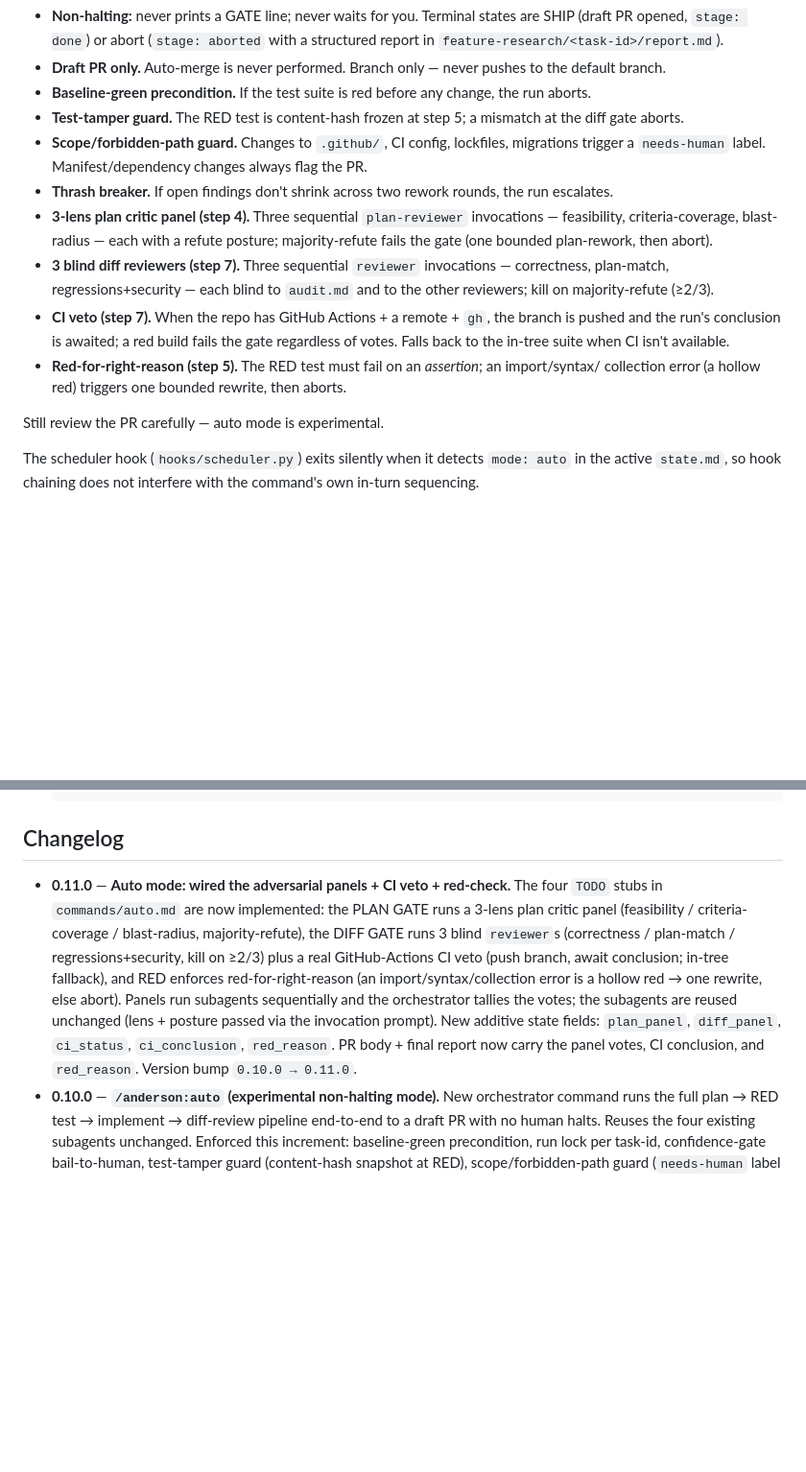
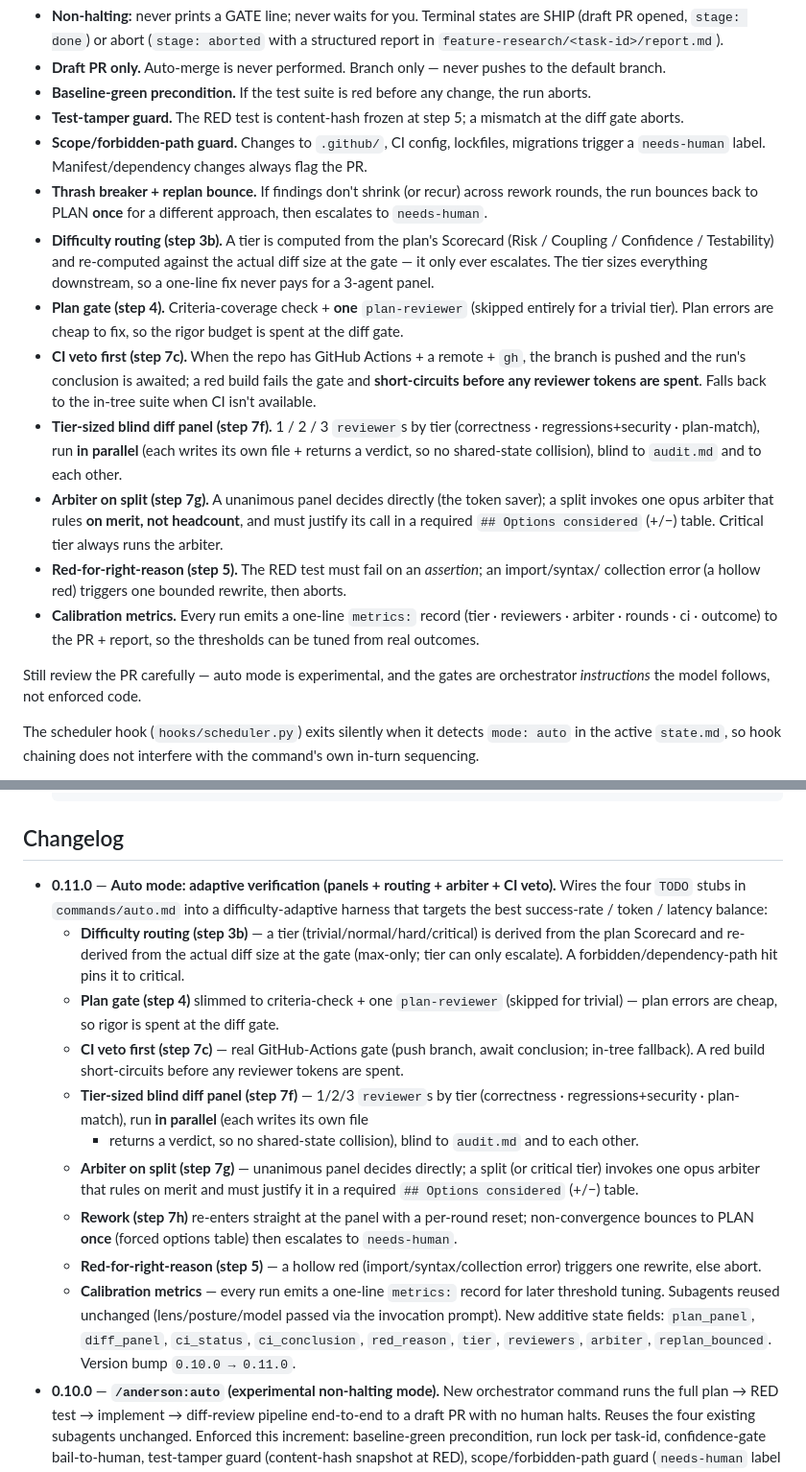
Before and after one commit to amj-lang/anderson, a Markdown page: plugins/anderson/README.md, 2 parts joined by grey strips. Shown at 96% size. Drawn GitHub-style; blank space fills up the shorter version.

Commit message:
auto: difficulty routing + parallel panel + arbiter + replan bounce
Layer the adaptive-verification design onto auto mode (still 0.11.0, same PR):

- Difficulty routing (step 3b): tier from plan Scorecard, re-derived from
  diff size at the gate (max-only escalation); forbidden/dep path pins critical.
- Plan gate slimmed to criteria-check + 1 plan-reviewer (skipped for trivial).
- CI veto runs first and short-circuits a red build before reviewer tokens spend.
- Diff panel is tier-sized 1/2/3 and runs in PARALLEL (each reviewer writes its
  own file + returns verdict -> no shared-state collision), blind to audit + peers.
- Arbiter on split (or critical tier): one opus reviewer rules on merit with a
  forced Options-considered (+/-) table, replacing flat majority vote.
- Rework re-enters at the panel with per-round reset; non-convergence bounces to
  PLAN once (forced options table) then escalates needs-human.
- Per-run metrics: line (tier/reviewers/arbiter/rounds/ci/outcome) for calibration.

New state fields: tier, reviewers, arbiter, replan_bounced.
README auto section + changelog + docs/auto-mode.md updated to the shipped shape.

```diff
--- a/plugins/anderson/README.md
+++ b/plugins/anderson/README.md
@@ -22,20 +22,29 @@ existing subagents unchanged. The only human action is merging the resulting dra
 - **Test-tamper guard.** The RED test is content-hash frozen at step 5; a mismatch at the diff gate aborts.
 - **Scope/forbidden-path guard.** Changes to `.github/`, CI config, lockfiles, migrations trigger a
   `needs-human` label. Manifest/dependency changes always flag the PR.
-- **Thrash breaker.** If open findings don't shrink across two rework rounds, the run escalates.
-- **3-lens plan critic panel (step 4).** Three sequential `plan-reviewer` invocations — feasibility,
-  criteria-coverage, blast-radius — each with a refute posture; majority-refute fails the gate (one
-  bounded plan-rework, then abort).
-- **3 blind diff reviewers (step 7).** Three sequential `reviewer` invocations — correctness,
-  plan-match, regressions+security — each blind to `audit.md` and to the other reviewers; kill on
-  majority-refute (≥2/3).
-- **CI veto (step 7).** When the repo has GitHub Actions + a remote + `gh`, the branch is pushed and
-  the run's conclusion is awaited; a red build fails the gate regardless of votes. Falls back to the
-  in-tree suite when CI isn't available.
+- **Thrash breaker + replan bounce.** If findings don't shrink (or recur) across rework rounds, the
+  run bounces back to PLAN **once** for a different approach, then escalates to `needs-human`.
+- **Difficulty routing (step 3b).** A tier is computed from the plan's Scorecard (Risk / Coupling /
+  Confidence / Testability) and re-computed against the actual diff size at the gate — it only ever
+  escalates. The tier sizes everything downstream, so a one-line fix never pays for a 3-agent panel.
+- **Plan gate (step 4).** Criteria-coverage check + **one** `plan-reviewer` (skipped entirely for a
+  trivial tier). Plan errors are cheap to fix, so the rigor budget is spent at the diff gate.
+- **CI veto first (step 7c).** When the repo has GitHub Actions + a remote + `gh`, the branch is
+  pushed and the run's conclusion is awaited; a red build fails the gate and **short-circuits before
+  any reviewer tokens are spent**. Falls back to the in-tree suite when CI isn't available.
+- **Tier-sized blind diff panel (step 7f).** 1 / 2 / 3 `reviewer`s by tier (correctness ·
+  regressions+security · plan-match), run **in parallel** (each writes its own file + returns a
+  verdict, so no shared-state collision), blind to `audit.md` and to each other.
+- **Arbiter on split (step 7g).** A unanimous panel decides directly (the token saver); a split
+  invokes one opus arbiter that rules **on merit, not headcount**, and must justify its call in a
+  required `## Options considered` (+/−) table. Critical tier always runs the arbiter.
 - **Red-for-right-reason (step 5).** The RED test must fail on an *assertion*; an import/syntax/
   collection error (a hollow red) triggers one bounded rewrite, then aborts.
+- **Calibration metrics.** Every run emits a one-line `metrics:` record (tier · reviewers · arbiter ·
+  rounds · ci · outcome) to the PR + report, so the thresholds can be tuned from real outcomes.
 
-Still review the PR carefully — auto mode is experimental.
+Still review the PR carefully — auto mode is experimental, and the gates are orchestrator
+*instructions* the model follows, not enforced code.
 
 The scheduler hook (`hooks/scheduler.py`) exits silently when it detects `mode: auto` in the active
 `state.md`, so hook chaining does not interfere with the command's own in-turn sequencing.
@@ -356,16 +365,31 @@ Two optional flourishes in `bin/` — run them in a real terminal (the in-loop b
 
 ## Changelog
 
-- **0.11.0** — **Auto mode: wired the adversarial panels + CI veto + red-check.** The four
-  `TODO` stubs in `commands/auto.md` are now implemented: the PLAN GATE runs a 3-lens plan critic
-  panel (feasibility / criteria-coverage / blast-radius, majority-refute), the DIFF GATE runs 3
-  blind `reviewer`s (correctness / plan-match / regressions+security, kill on ≥2/3) plus a real
-  GitHub-Actions CI veto (push branch, await conclusion; in-tree fallback), and RED enforces
-  red-for-right-reason (an import/syntax/collection error is a hollow red → one rewrite, else
-  abort). Panels run subagents sequentially and the orchestrator tallies the votes; the subagents
-  are reused unchanged (lens + posture passed via the invocation prompt). New additive state
-  fields: `plan_panel`, `diff_panel`, `ci_status`, `ci_conclusion`, `red_reason`. PR body + final
-  report now carry the panel votes, CI conclusion, and `red_reason`. Version bump `0.10.0 → 0.11.0`.
+- **0.11.0** — **Auto mode: adaptive verification (panels + routing + arbiter + CI veto).** Wires
+  the four `TODO` stubs in `commands/auto.md` into a difficulty-adaptive harness that targets the
+  best success-rate / token / latency balance:
+  - **Difficulty routing (step 3b)** — a tier (trivial/normal/hard/critical) is derived from the
+    plan Scorecard and re-derived from the actual diff size at the gate (max-only; tier can only
+    escalate). A forbidden/dependency-path hit pins it to critical.
+  - **Plan gate (step 4)** slimmed to criteria-check + one `plan-reviewer` (skipped for trivial) —
+    plan errors are cheap, so rigor is spent at the diff gate.
+  - **CI veto first (step 7c)** — real GitHub-Actions gate (push branch, await conclusion; in-tree
+    fallback). A red build short-circuits before any reviewer tokens are spent.
+  - **Tier-sized blind diff panel (step 7f)** — 1/2/3 `reviewer`s by tier
+    (correctness · regressions+security · plan-match), run **in parallel** (each writes its own file
+    + returns a verdict, so no shared-state collision), blind to `audit.md` and to each other.
+  - **Arbiter on split (step 7g)** — unanimous panel decides directly; a split (or critical tier)
+    invokes one opus arbiter that rules on merit and must justify it in a required `## Options
+    considered` (+/−) table.
+  - **Rework (step 7h)** re-enters straight at the panel with a per-round reset; non-convergence
+    bounces to PLAN **once** (forced options table) then escalates to `needs-human`.
+  - **Red-for-right-reason (step 5)** — a hollow red (import/syntax/collection error) triggers one
+    rewrite, else abort.
+  - **Calibration metrics** — every run emits a one-line `metrics:` record for later threshold
+    tuning.
+  Subagents reused unchanged (lens/posture/model passed via the invocation prompt). New additive
+  state fields: `plan_panel`, `diff_panel`, `ci_status`, `ci_conclusion`, `red_reason`, `tier`,
+  `reviewers`, `arbiter`, `replan_bounced`. Version bump `0.10.0 → 0.11.0`.
 - **0.10.0** — **`/anderson:auto` (experimental non-halting mode).** New orchestrator command runs
   the full plan → RED test → implement → diff-review pipeline end-to-end to a draft PR with no human
   halts. Reuses the four existing subagents unchanged. Enforced this increment: baseline-green
```
Also changed, not shown: 2 other files.
